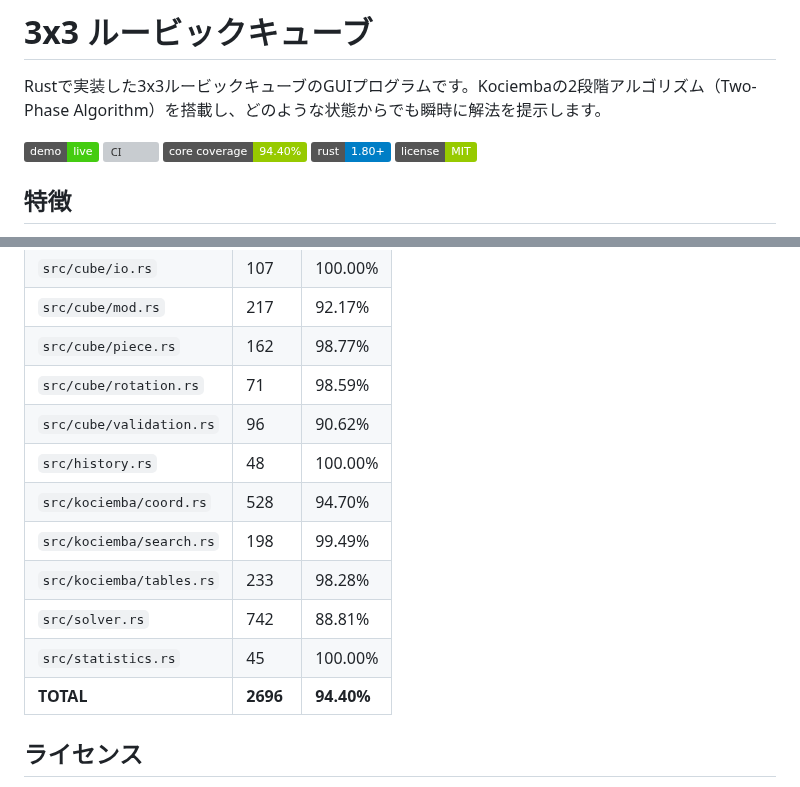
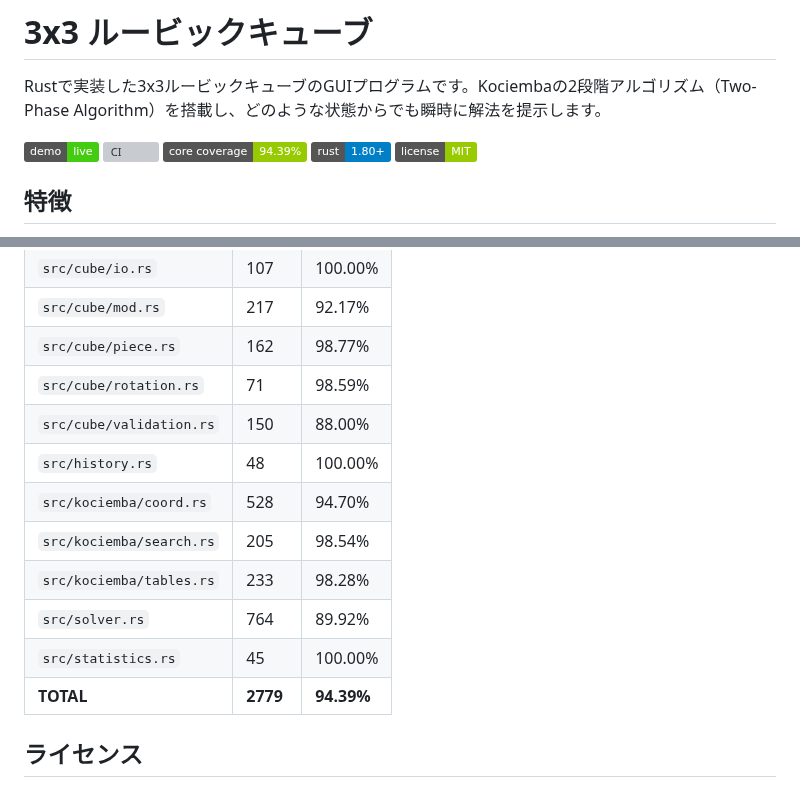
Before and after one commit to katoy/rust-r-cube, a Markdown page: 3x3-web/README.md, 2 parts joined by grey strips. Drawn GitHub-style; badges without logos; grey boxes are pictures that could not be loaded.

Commit message:
README.md のカバレッジ情報を最新の計測結果に更新

```diff
--- a/3x3-web/README.md
+++ b/3x3-web/README.md
@@ -4,7 +4,7 @@ Rustで実装した3x3ルービックキューブのGUIプログラムです。K
 
 [![Demo](https://img.shields.io/badge/demo-live-success)](https://katoy.github.io/rust-r-cube/)
 ![CI](https://github.com/katoy/rust-r-cube/actions/workflows/ci.yml/badge.svg)
-![Core Coverage](https://img.shields.io/badge/core_coverage-94.40%25-green)
+![Core Coverage](https://img.shields.io/badge/core_coverage-94.39%25-green)
 ![Rust Version](https://img.shields.io/badge/rust-1.80%2B-blue)
 ![License](https://img.shields.io/badge/license-MIT-green)
 
@@ -125,14 +125,14 @@ cargo llvm-cov --ignore-filename-regex "(gui|bin)"
 | `src/cube/mod.rs`        | 217      | 92.17%     |
 | `src/cube/piece.rs`      | 162      | 98.77%     |
 | `src/cube/rotation.rs`   | 71       | 98.59%     |
-| `src/cube/validation.rs` | 96       | 90.62%     |
+| `src/cube/validation.rs` | 150      | 88.00%     |
 | `src/history.rs`         | 48       | 100.00%    |
 | `src/kociemba/coord.rs`  | 528      | 94.70%     |
-| `src/kociemba/search.rs` | 198      | 99.49%     |
+| `src/kociemba/search.rs` | 205      | 98.54%     |
 | `src/kociemba/tables.rs` | 233      | 98.28%     |
-| `src/solver.rs`          | 742      | 88.81%     |
+| `src/solver.rs`          | 764      | 89.92%     |
 | `src/statistics.rs`      | 45       | 100.00%    |
-| **TOTAL**                | **2696** | **94.40%** |
+| **TOTAL**                | **2779** | **94.39%** |
 
 ## ライセンス
 
```
